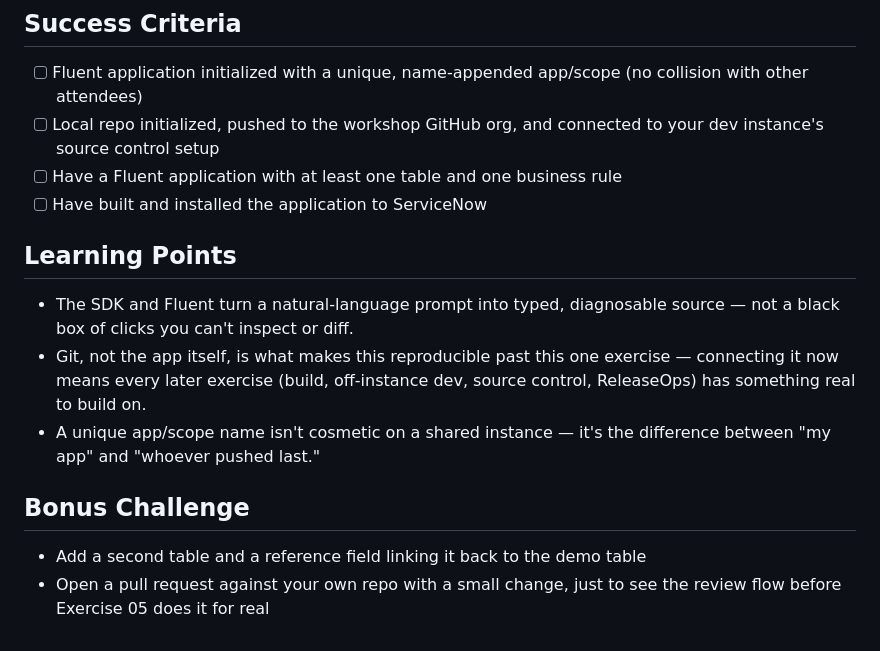
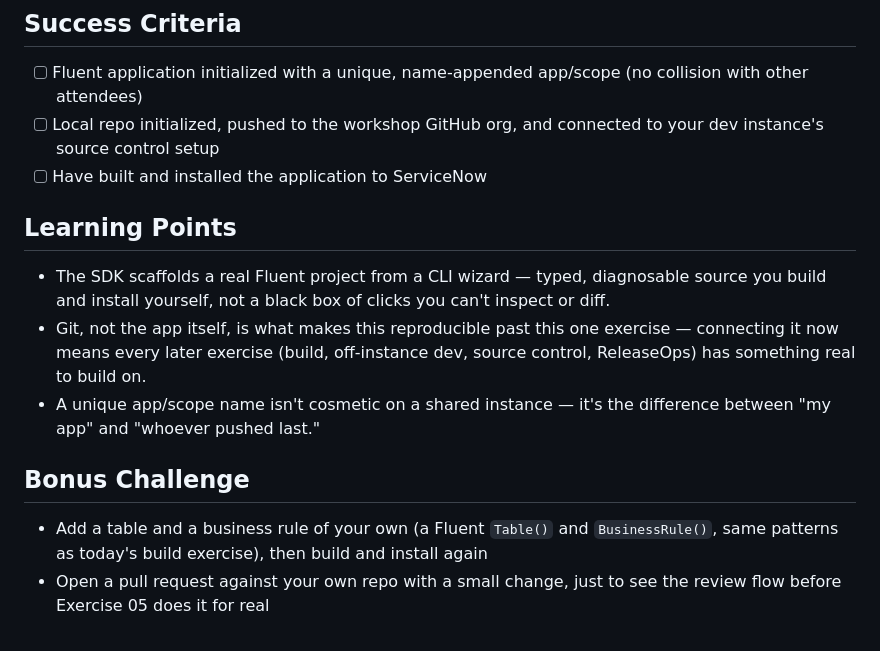
Before and after one commit to ServiceNow/servicenowsdlc, a Markdown page: exercises/02-creating-a-fluent-app.md, the part around one of its changes. Rendered like a GitHub page.

```diff
--- a/exercises/02-creating-a-fluent-app.md
+++ b/exercises/02-creating-a-fluent-app.md
@@ -175,16 +120,15 @@ export function showStateUpdate(current: GlideRecord, previous: GlideRecord) {
 
 - [ ] Fluent application initialized with a unique, name-appended app/scope (no collision with other attendees)
 - [ ] Local repo initialized, pushed to the workshop GitHub org, and connected to your dev instance's source control setup
-- [ ] Have a Fluent application with at least one table and one business rule
 - [ ] Have built and installed the application to ServiceNow
 
 ## Learning Points
 
-- The SDK and Fluent turn a natural-language prompt into typed, diagnosable source — not a black box of clicks you can't inspect or diff.
+- The SDK scaffolds a real Fluent project from a CLI wizard — typed, diagnosable source you build and install yourself, not a black box of clicks you can't inspect or diff.
 - Git, not the app itself, is what makes this reproducible past this one exercise — connecting it now means every later exercise (build, off-instance dev, source control, ReleaseOps) has something real to build on.
 - A unique app/scope name isn't cosmetic on a shared instance — it's the difference between "my app" and "whoever pushed last."
 
 ## Bonus Challenge
 
-- Add a second table and a reference field linking it back to the demo table
+- Add a table and a business rule of your own (a Fluent `Table()` and `BusinessRule()`, same patterns as today's build exercise), then build and install again
 - Open a pull request against your own repo with a small change, just to see the review flow before Exercise 05 does it for real
```
Also changed, not shown: other parts of exercises/02-creating-a-fluent-app.md (+4 -59 lines).
